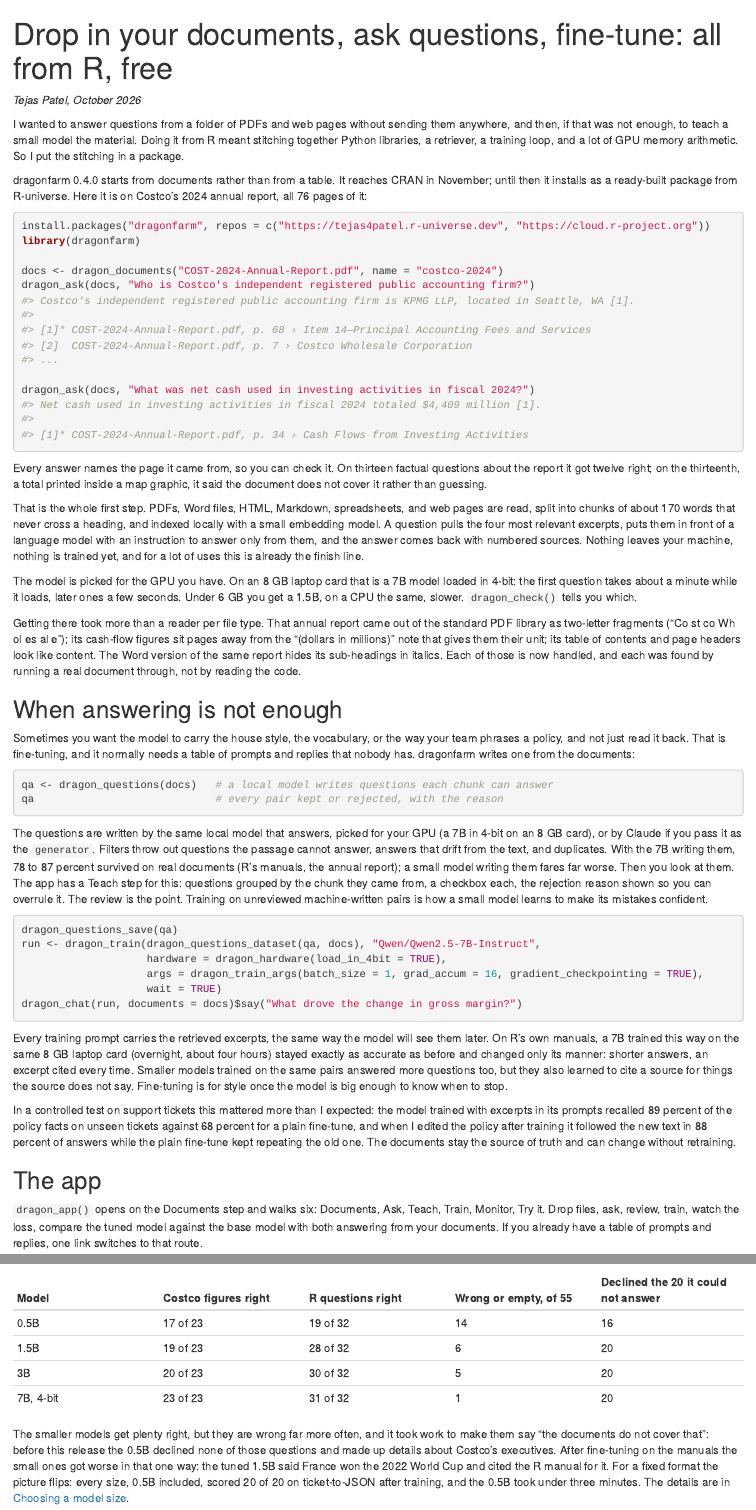
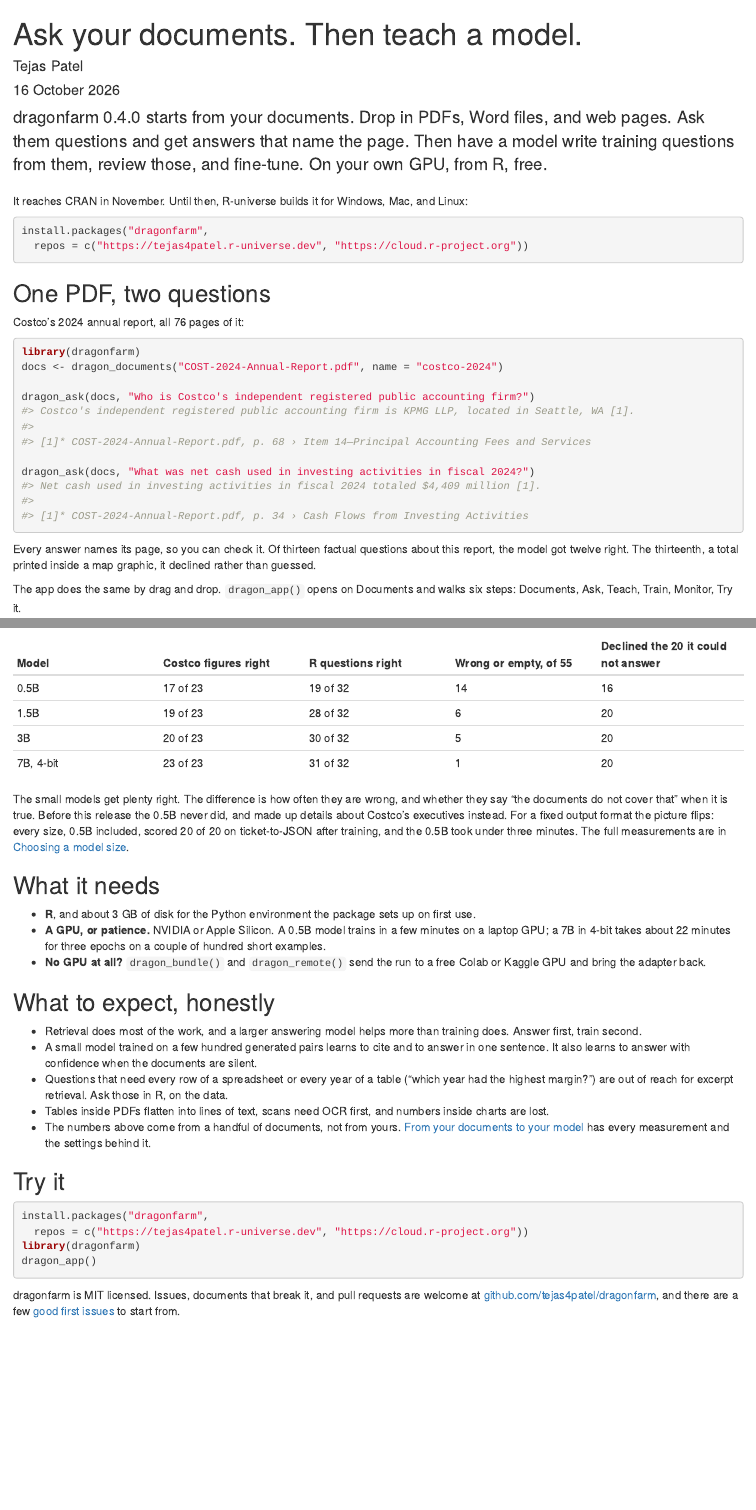
Before and after one commit to tejas4patel/dragon-farm, an R Markdown document (vignettes/articles/introducing-0-4-0.Rmd): the page in a window 1100 px wide, from its top, and a second part further down, joined at a grey line. Rendered offline with R 4.5, knitr and Pandoc, with nearby package versions.

Commit message:
Site: rewrite the launch post to lead with the demo
Shorter title, a lede, the GIF near the top, one idea per paragraph,
the measurements as lists and a table, and two callouts in the site's
own style.

Co-Authored-By: Claude Fable 5.1 <noreply@anthropic.com>

````diff
--- a/vignettes/articles/introducing-0-4-0.Rmd
+++ b/vignettes/articles/introducing-0-4-0.Rmd
@@ -1,34 +1,35 @@
 ---
-title: "Drop in your documents, ask questions, fine-tune: all from R, free"
+title: "Ask your documents. Then teach a model."
+author: "Tejas Patel"
+date: "16 October 2026"
 description: >
   dragonfarm 0.4.0 answers questions from your PDFs, Word files, and web
   pages with cited sources on your own GPU, then writes training questions
   from them and fine-tunes a model.
 ---
 
-*Tejas Patel, October 2026*
+<p class="lead">dragonfarm 0.4.0 starts from your documents. Drop in PDFs, Word files, and web pages. Ask them questions and get answers that name the page. Then have a model write training questions from them, review those, and fine-tune. On your own GPU, from R, free.</p>
 
-I wanted to answer questions from a folder of PDFs and web pages without
-sending them anywhere, and then, if that was not enough, to teach a small
-model the material. Doing it from R meant stitching together Python
-libraries, a retriever, a training loop, and a lot of GPU memory arithmetic.
-So I put the stitching in a package.
-
-dragonfarm 0.4.0 starts from documents rather than from a table. It reaches
-CRAN in November; until then it installs as a ready-built package from
-R-universe. Here it is on Costco's 2024 annual report, all 76 pages of it:
+It reaches CRAN in November. Until then, R-universe builds it for Windows,
+Mac, and Linux:
 
 ```{r, eval = FALSE}
-install.packages("dragonfarm", repos = c("https://tejas4patel.r-universe.dev", "https://cloud.r-project.org"))
+install.packages("dragonfarm",
+  repos = c("https://tejas4patel.r-universe.dev", "https://cloud.r-project.org"))
+```
+
+## One PDF, two questions
+
+Costco's 2024 annual report, all 76 pages of it:
+
+```{r, eval = FALSE}
 library(dragonfarm)
+docs <- dragon_documents("COST-2024-Annual-Report.pdf", name = "costco-2024")
 
-docs <- dragon_documents("COST-2024-Annual-Report.pdf", name = "costco-2024")
 dragon_ask(docs, "Who is Costco's independent registered public accounting firm?")
 #> Costco's independent registered public accounting firm is KPMG LLP, located in Seattle, WA [1].
 #>
 #> [1]* COST-2024-Annual-Report.pdf, p. 68 › Item 14—Principal Accounting Fees and Services
-#> [2]  COST-2024-Annual-Report.pdf, p. 7 › Costco Wholesale Corporation
-#> ...
 
 dragon_ask(docs, "What was net cash used in investing activities in fiscal 2024?")
 #> Net cash used in investing activities in fiscal 2024 totaled $4,409 million [1].
@@ -36,30 +37,14 @@ dragon_ask(docs, "What was net cash used in investing activities in fiscal 2024?
 #> [1]* COST-2024-Annual-Report.pdf, p. 34 › Cash Flows from Investing Activities
 ```
 
-Every answer names the page it came from, so you can check it. On thirteen
-factual questions about the report it got twelve right; on the thirteenth,
-a total printed inside a map graphic, it said the document does not cover
-it rather than guessing.
+Every answer names its page, so you can check it. Of thirteen factual
+questions about this report, the model got twelve right. The thirteenth, a
+total printed inside a map graphic, it declined rather than guessed.
 
-That is the whole first step. PDFs, Word files, HTML, Markdown, spreadsheets,
-and web pages are read, split into chunks of about 170 words that never
-cross a heading, and indexed locally with a small embedding model. A
-question pulls the four most relevant excerpts, puts them in front of a
-language model with an instruction to answer only from them, and the answer
-comes back with numbered sources. Nothing leaves your machine, nothing is
-trained yet, and for a lot of uses this is already the finish line.
+The app does the same by drag and drop. `dragon_app()` opens on Documents
+and walks six steps: Documents, Ask, Teach, Train, Monitor, Try it.
 
-The model is picked for the GPU you have. On an 8 GB laptop card that is a
-7B model loaded in 4-bit: the first question takes about a minute while it
-loads, later ones a few seconds. Under 6 GB you get a 1.5B, on a CPU the
-same, slower. `dragon_check()` tells you which.
+![The app, step by step: drop in documents, ask them with sources, review generated questions, train, watch the loss, compare against the base model.](../demo/dragonfarm-demo.gif)
 
-Getting there took more than a reader per file type. That annual report came
-out of the standard PDF library as two-letter fragments ("Co st co Wh ol es
-al e"); its cash-flow figures sit pages away from the "(dollars in millions)"
-note that gives them their unit; its table of contents and page headers look
-like content. The Word version of the same report hides its sub-headings in
-italics. Each of those is now handled, and each was found by running a real
-document through, not by reading the code.
+## What just happened
 
-## When answering is not enough
@@ -66,5 +78,2 @@ document through, not by reading the code.
 
 Sometimes you want the model to carry the house style, the vocabulary, or
-the way your team phrases a policy, and not just read it back. That is
-fine-tuning, and it normally needs a table of prompts and replies that nobody
-has. dragonfarm writes one from the documents:
@@ -74,13 +86,3 @@ qa <- dragon_questions(docs)   # a local model writes questions each chunk can a
 qa                             # every pair kept or rejected, with the reason
 ```
 
-The questions are written by the same local model that answers, picked for
-your GPU (a 7B in 4-bit on an 8 GB card), or by Claude if you pass it as
-the `generator`. Filters throw out questions the passage cannot answer,
-answers that drift from the text, and duplicates. With the 7B writing them,
-78 to 87 percent survived on real documents (R's manuals, the annual
-report); a small model writing them fares far worse. Then you look at them.
-The app has a Teach step for this: questions grouped by the chunk they came
-from, a checkbox each, the rejection reason shown so you can overrule it.
-The review is the point. Training on unreviewed machine-written pairs is how
-a small model learns to make its mistakes confident.
@@ -94,25 +107,6 @@ run <- dragon_train(dragon_questions_dataset(qa, docs), "Qwen/Qwen2.5-7B-Instruc
 dragon_chat(run, documents = docs)$say("What drove the change in gross margin?")
 ```
 
-Every training prompt carries the retrieved excerpts, the same way the model
-will see them later. On R's own manuals, a 7B trained this way on the same
-8 GB laptop card (overnight, about four hours) stayed exactly as accurate as
-before and changed only its manner: shorter answers, an excerpt cited every
-time. Smaller models trained on the same pairs answered more questions too,
-but they also learned to cite a source for things the source does not say.
-Fine-tuning is for style once the model is big enough to know when to stop.
+Every training prompt carries the retrieved excerpts, the same way the
+model will see them later. Three things we measured:
 
-In a controlled test on support tickets this mattered more than I expected:
-the model trained with excerpts in its prompts recalled 89 percent of the
-policy facts on unseen tickets against 68 percent for a plain fine-tune,
-and when I edited the policy after training it followed the new text in 88
-percent of answers while the plain fine-tune kept repeating the old one.
-The documents stay the source of truth and can change without retraining.
-
-## The app
-
-`dragon_app()` opens on the Documents step and walks six: Documents, Ask,
-Teach, Train, Monitor, Try it. Drop files, ask, review, train, watch the
-loss, compare the tuned model against the base model with both answering
-from your documents. If you already have a table of prompts and replies, one
-link switches to that route.
@@ -131,15 +136,20 @@ I ran the same tests on four sizes of the same model family, on the same
 | 3B | 20 of 23 | 30 of 32 | 5 | 20 |
 | 7B, 4-bit | 23 of 23 | 31 of 32 | 1 | 20 |
 
-The smaller models get plenty right, but they are wrong far more often, and
-it took work to make them say "the documents do not cover that": before
-this release the 0.5B declined none of those questions and made up details
-about Costco's executives. After fine-tuning on the manuals the small ones
-got worse in that one way: the tuned 1.5B said France won the 2022 World
-Cup and cited the R manual for it. For a fixed format the picture flips:
-every size, 0.5B included, scored 20 of 20 on ticket-to-JSON after
-training, and the 0.5B took under three minutes. The details are in
+The small models get plenty right. The difference is how often they are
+wrong, and whether they say "the documents do not cover that" when it is
+true. Before this release the 0.5B never did, and made up details about
+Costco's executives instead. For a fixed output format the picture flips:
+every size, 0.5B included, scored 20 of 20 on ticket-to-JSON after training,
+and the 0.5B took under three minutes. The full measurements are in
 [Choosing a model size](model-sizes.html).
 
 ## What it needs
 
+- **R**, and about 3 GB of disk for the Python environment the package sets
+  up on first use.
+- **A GPU, or patience.** NVIDIA or Apple Silicon. A 0.5B model trains in a
+  few minutes on a laptop GPU; a 7B in 4-bit takes about 22 minutes for
+  three epochs on a couple of hundred short examples.
+- **No GPU at all?** `dragon_bundle()` and `dragon_remote()` send the run to
+  a free Colab or Kaggle GPU and bring the adapter back.
@@ -152,3 +156,16 @@ to a free Colab or Kaggle GPU and bring the adapter back.
 
 ## What to expect, honestly
 
+- Retrieval does most of the work, and a larger answering model helps more
+  than training does. Answer first, train second.
+- A small model trained on a few hundred generated pairs learns to cite and
+  to answer in one sentence. It also learns to answer with confidence when
+  the documents are silent.
+- Questions that need every row of a spreadsheet or every year of a table
+  ("which year had the highest margin?") are out of reach for excerpt
+  retrieval. Ask those in R, on the data.
+- Tables inside PDFs flatten into lines of text, scans need OCR first, and
+  numbers inside charts are lost.
+- The numbers above come from a handful of documents, not from yours.
+  [From your documents to your model](documents.html) has every measurement
+  and the settings behind it.
@@ -166 +172,15 @@ measurements and the settings behind each one.
 
+## Try it
+
+```{r, eval = FALSE}
+install.packages("dragonfarm",
+  repos = c("https://tejas4patel.r-universe.dev", "https://cloud.r-project.org"))
+library(dragonfarm)
+dragon_app()
+```
+
+dragonfarm is MIT licensed. Issues, documents that break it, and pull
+requests are welcome at
+[github.com/tejas4patel/dragonfarm](https://github.com/tejas4patel/dragonfarm),
+and there are a few
+[good first issues](https://github.com/tejas4patel/dragonfarm/labels/good%20first%20issue)
````
Also changed, not shown: vignettes/articles/introducing-0-4-0.Rmd (83 more changed lines).
